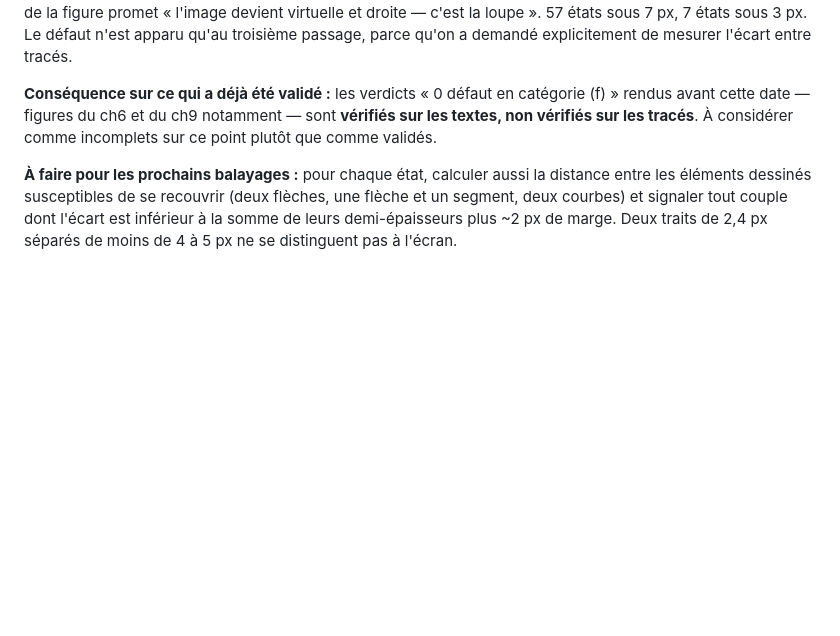
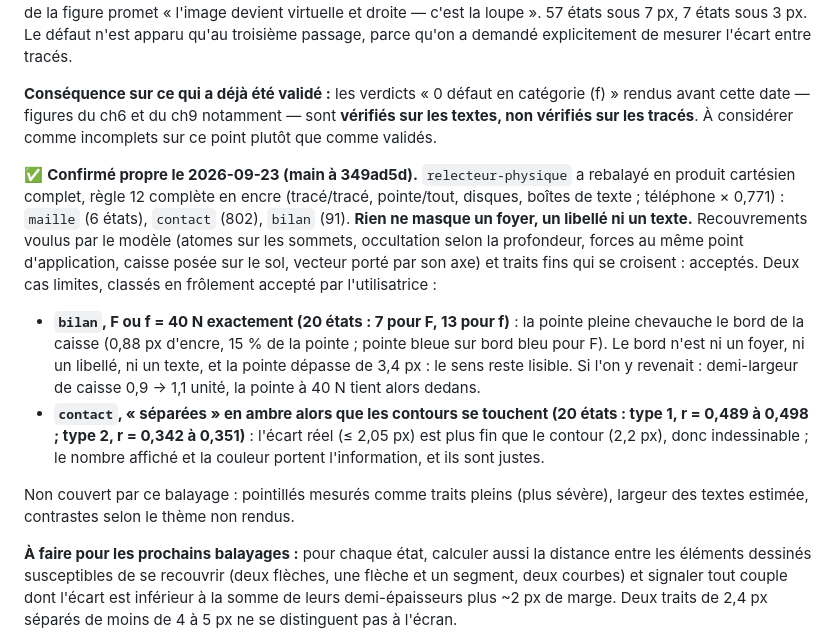
Before and after one commit to nacer75105/cahier-physique, a Markdown page: A_VERIFIER.md, the part around the change. Rendered like a GitHub page; blank space fills up the shorter version.

Commit message:
A_VERIFIER : maille, contact et bilan confirmés propres (règle 12 en encre)
Rebalayage complet tracé contre tracé des figures du ch6 et du ch9, dont
les verdicts dataient d'avant la règle 12 complète : rien ne masque un
foyer, un libellé ni un texte. Deux cas limites classés en frôlement
accepté : bilan à 40 N (pointe sur le bord de la caisse, 20 états) et
contact « séparées » à contours jointifs (écart < 2 px, 20 états).

Co-Authored-By: Claude Opus 5.5 (1M context) <noreply@anthropic.com>

```diff
--- a/A_VERIFIER.md
+++ b/A_VERIFIER.md
@@ -910,6 +910,31 @@ notamment — sont **vérifiés sur les textes, non vérifiés sur les
 tracés**. À considérer comme incomplets sur ce point plutôt que
 comme validés.
 
+✅ **Confirmé propre le 2026-09-23 (main à 349ad5d).** `relecteur-physique`
+a rebalayé en produit cartésien complet, règle 12 complète en encre
+(tracé/tracé, pointe/tout, disques, boîtes de texte ; téléphone × 0,771) :
+`maille` (6 états), `contact` (802), `bilan` (91). **Rien ne masque un
+foyer, un libellé ni un texte.** Recouvrements voulus par le modèle
+(atomes sur les sommets, occultation selon la profondeur, forces au même
+point d'application, caisse posée sur le sol, vecteur porté par son axe)
+et traits fins qui se croisent : acceptés. Deux cas limites, classés en
+frôlement accepté par l'utilisatrice :
+- **`bilan`, F ou f = 40 N exactement (20 états : 7 pour F, 13 pour f)** :
+  la pointe pleine chevauche le bord de la caisse (0,88 px d'encre, 15 %
+  de la pointe ; pointe bleue sur bord bleu pour F). Le bord n'est ni un
+  foyer, ni un libellé, ni un texte, et la pointe dépasse de 3,4 px : le
+  sens reste lisible. Si l'on y revenait : demi-largeur de caisse 0,9 →
+  1,1 unité, la pointe à 40 N tient alors dedans.
+- **`contact`, « séparées » en ambre alors que les contours se touchent
+  (20 états : type 1, r = 0,489 à 0,498 ; type 2, r = 0,342 à 0,351)** :
+  l'écart réel (≤ 2,05 px) est plus fin que le contour (2,2 px), donc
+  indessinable ; le nombre affiché et la couleur portent l'information,
+  et ils sont justes.
+
+Non couvert par ce balayage : pointillés mesurés comme traits pleins
+(plus sévère), largeur des textes estimée, contrastes selon le thème non
+rendus.
+
 **À faire pour les prochains balayages :** pour chaque état, calculer
 aussi la distance entre les éléments dessinés susceptibles de se
 recouvrir (deux flèches, une flèche et un segment, deux courbes) et
```
